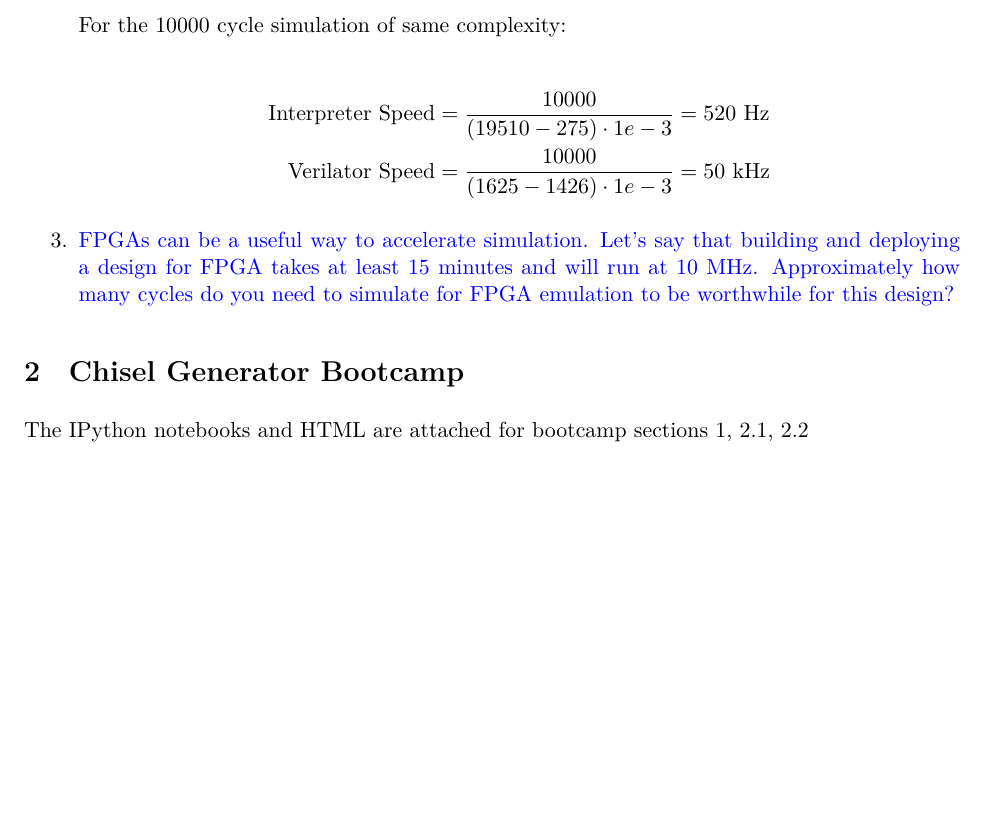
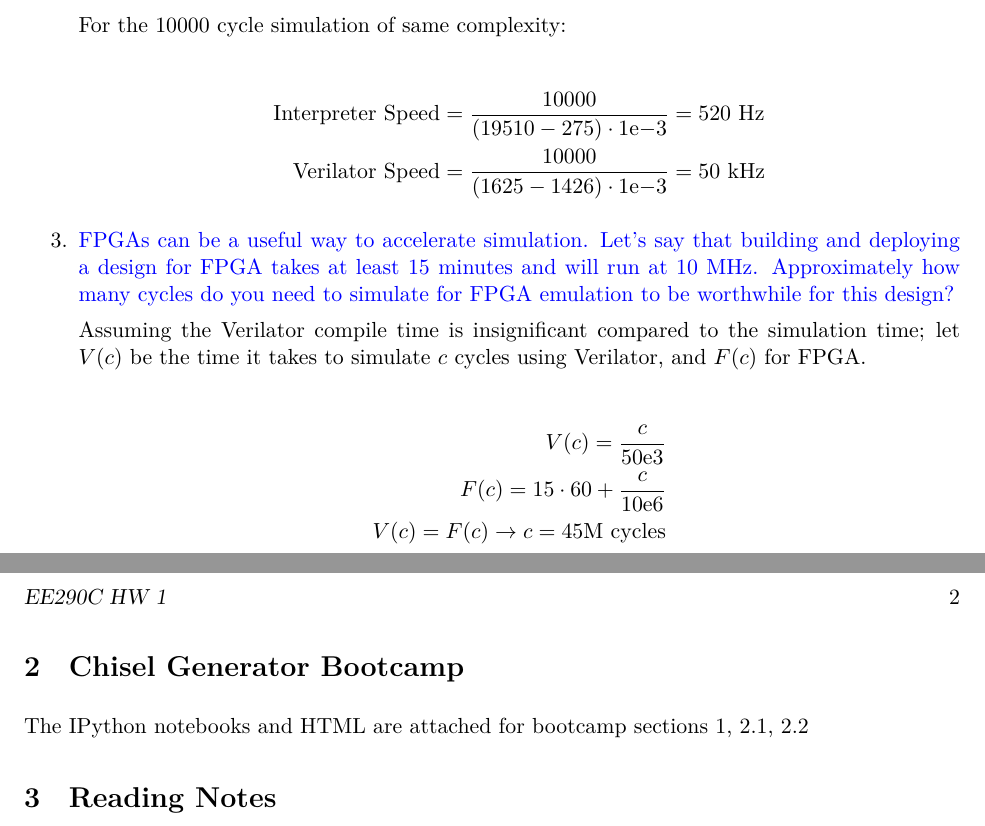
Before and after one commit to vighneshiyer/ee290c-dsp, a LaTeX problem sheet (hw/hw1/hw1_response.tex): part of the page before the commit and two parts of pages 1 and 2 of 2 after it, the two joined at a grey line, cut so that both start at the same text, the shorter picture padded with empty space. Compiled offline with XeLaTeX.

Commit message:
working hw1

```diff
--- a/hw/hw1/hw1_response.tex
+++ b/hw/hw1/hw1_response.tex
@@ -25,14 +25,25 @@
 For the 10000 cycle simulation of same complexity:
 
 \begin{align}
-        \text{Interpreter Speed} = \frac{10000}{(19510 - 275) \cdot 1e-3} &= 520 \text{ Hz} \nonumber \\
-        \text{Verilator Speed} = \frac{10000}{(1625 - 1426) \cdot 1e-3} &= 50 \text{ kHz} \nonumber
+    \text{Interpreter Speed} = \frac{10000}{(19510 - 275) \cdot 1\mathrm{e}{-3}} &= 520 \text{ Hz} \nonumber \\
+    \text{Verilator Speed} = \frac{10000}{(1625 - 1426) \cdot 1\mathrm{e}{-3}} &= 50 \text{ kHz} \nonumber
 \end{align}
 
 \item {\color{blue} FPGAs can be a useful way to accelerate simulation. Let’s say that building and deploying a design for FPGA takes at least 15 minutes and will run at 10 MHz. Approximately how many cycles do you need to simulate for FPGA emulation to be worthwhile for this design?}
+
+Assuming the Verilator compile time is insignificant compared to the simulation time; let $V(c)$ be the time it takes to simulate $c$ cycles using Verilator, and $F(c)$ for FPGA.
+
+\begin{align}
+    V(c) = \frac{c}{50\mathrm{e}{3}} \nonumber \\
+    F(c) = 15 \cdot 60 + \frac{c}{10\mathrm{e}{6}} \nonumber \\
+    V(c) = F(c) \rightarrow c = 45 \text{M cycles} \nonumber
+\end{align}
 \end{enumerate}
 
 \section{Chisel Generator Bootcamp}
 The IPython notebooks and HTML are attached for bootcamp sections 1, 2.1, 2.2
 
+\section{Reading Notes}
+
+
 \end{document}
```
Also changed, not shown: hw/hw1/hw1_response.pdf. Lines whose indentation alone changed are shown as unchanged.
